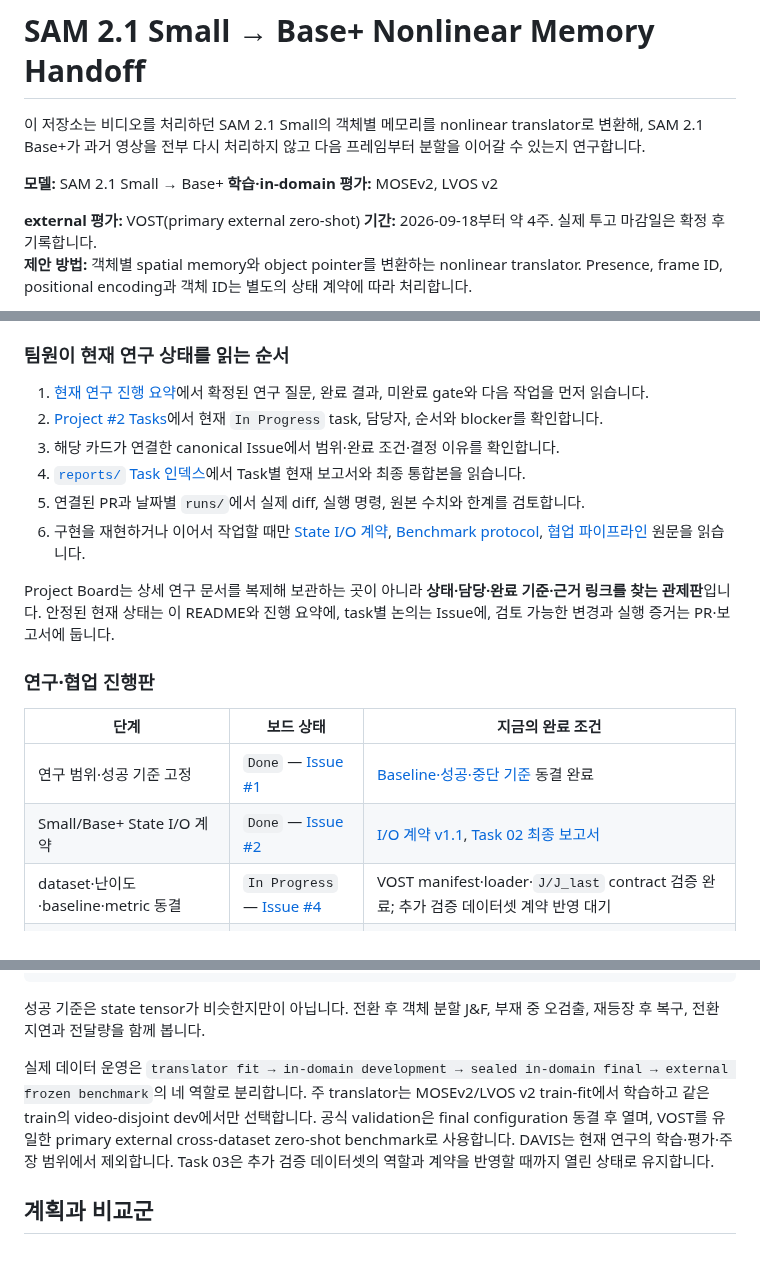
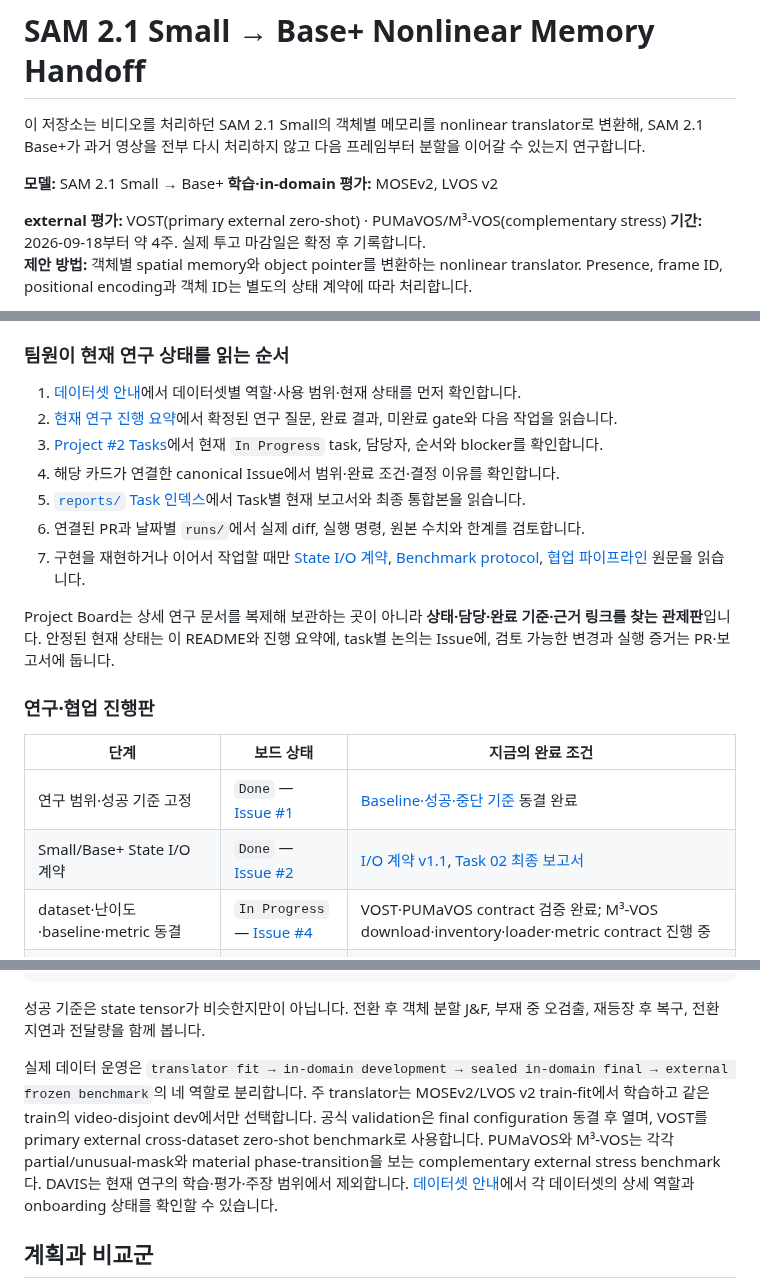
Before and after one commit to memorybridge-team/vos-memory-translator-nonlinear, a Markdown page: README.md, 3 parts joined by grey strips. GitHub-like rendering; blank space fills up the shorter version.

Commit message:
docs: add collaborator dataset guide

```diff
--- a/README.md
+++ b/README.md
@@ -5,7 +5,7 @@
 **모델:** SAM 2.1 Small → Base+
 **학습·in-domain 평가:** MOSEv2, LVOS v2
 
-**external 평가:** VOST(primary external zero-shot)
+**external 평가:** VOST(primary external zero-shot) · PUMaVOS/M³-VOS(complementary stress)
 **기간:** 2026-09-18부터 약 4주. 실제 투고 마감일은 확정 후 기록합니다.
 **제안 방법:** 객체별 spatial memory와 object pointer를 변환하는 nonlinear translator. Presence, frame ID, positional encoding과 객체 ID는 별도의 상태 계약에 따라 처리합니다.
 
@@ -17,12 +17,13 @@
 
 ### 팀원이 현재 연구 상태를 읽는 순서
 
-1. [현재 연구 진행 요약](docs/research_progress_summary.md)에서 확정된 연구 질문, 완료 결과, 미완료 gate와 다음 작업을 먼저 읽습니다.
-2. [Project #2 Tasks](https://github.com/orgs/memorybridge-team/projects/2/views/1)에서 현재 `In Progress` task, 담당자, 순서와 blocker를 확인합니다.
-3. 해당 카드가 연결한 canonical Issue에서 범위·완료 조건·결정 이유를 확인합니다.
-4. [`reports/` Task 인덱스](reports/README.md)에서 Task별 현재 보고서와 최종 통합본을 읽습니다.
-5. 연결된 PR과 날짜별 `runs/`에서 실제 diff, 실행 명령, 원본 수치와 한계를 검토합니다.
-6. 구현을 재현하거나 이어서 작업할 때만 [State I/O 계약](docs/design/small_base_state_io_contract.md), [Benchmark protocol](docs/design/03_benchmark_protocol.md), [협업 파이프라인](docs/github_task_workflow.md) 원문을 읽습니다.
+1. [데이터셋 안내](docs/dataset_guide.md)에서 데이터셋별 역할·사용 범위·현재 상태를 먼저 확인합니다.
+2. [현재 연구 진행 요약](docs/research_progress_summary.md)에서 확정된 연구 질문, 완료 결과, 미완료 gate와 다음 작업을 읽습니다.
+3. [Project #2 Tasks](https://github.com/orgs/memorybridge-team/projects/2/views/1)에서 현재 `In Progress` task, 담당자, 순서와 blocker를 확인합니다.
+4. 해당 카드가 연결한 canonical Issue에서 범위·완료 조건·결정 이유를 확인합니다.
+5. [`reports/` Task 인덱스](reports/README.md)에서 Task별 현재 보고서와 최종 통합본을 읽습니다.
+6. 연결된 PR과 날짜별 `runs/`에서 실제 diff, 실행 명령, 원본 수치와 한계를 검토합니다.
+7. 구현을 재현하거나 이어서 작업할 때만 [State I/O 계약](docs/design/small_base_state_io_contract.md), [Benchmark protocol](docs/design/03_benchmark_protocol.md), [협업 파이프라인](docs/github_task_workflow.md) 원문을 읽습니다.
 
 Project Board는 상세 연구 문서를 복제해 보관하는 곳이 아니라 **상태·담당·완료 기준·근거 링크를 찾는 관제판**입니다. 안정된 현재 상태는 이 README와 진행 요약에, task별 논의는 Issue에, 검토 가능한 변경과 실행 증거는 PR·보고서에 둡니다.
 
@@ -32,7 +33,7 @@ Project Board는 상세 연구 문서를 복제해 보관하는 곳이 아니라
 |---|---|---|
 | 연구 범위·성공 기준 고정 | `Done` — [Issue #1](https://github.com/memorybridge-team/vos-memory-translator-nonlinear/issues/1) | [Baseline·성공·중단 기준](docs/design/01_scope_baselines_success_stop.md) 동결 완료 |
 | Small/Base+ State I/O 계약 | `Done` — [Issue #2](https://github.com/memorybridge-team/vos-memory-translator-nonlinear/issues/2) | [I/O 계약 v1.1](docs/design/small_base_state_io_contract.md), [Task 02 최종 보고서](reports/tasks/02_state_io/FINAL_REPORT.md) |
-| dataset·난이도·baseline·metric 동결 | `In Progress` — [Issue #4](https://github.com/memorybridge-team/vos-memory-translator-nonlinear/issues/4) | VOST manifest·loader·`J/J_last` contract 검증 완료; 추가 검증 데이터셋 계약 반영 대기 |
+| dataset·난이도·baseline·metric 동결 | `In Progress` — [Issue #4](https://github.com/memorybridge-team/vos-memory-translator-nonlinear/issues/4) | VOST·PUMaVOS contract 검증 완료; M³-VOS download·inventory·loader·metric contract 진행 중 |
 | 상태 추출·self-injection·target injection | `Done` — [Issue #5](https://github.com/memorybridge-team/vos-memory-translator-nonlinear/issues/5) | [Task 06 최종 보고서](reports/tasks/06_runtime/FINAL_REPORT.md); correction·반복 handoff까지 exact |
 | paired Small/Base+ state 수집 | `Todo` | MOSEv2/LVOS v2 fit/dev만 사용한 video-level split, checksum manifest, compact state pair |
 | 공통 evaluator·baseline | `Todo` | 같은 manifest에서 강한 재인코딩·replay·native 비교 결과 |
@@ -68,7 +69,7 @@ Small이 switch 시점 t까지 처리 → 객체별 source state 추출
 
 성공 기준은 state tensor가 비슷한지만이 아닙니다. 전환 후 객체 분할 J&F, 부재 중 오검출, 재등장 후 복구, 전환 지연과 전달량을 함께 봅니다.
 
-실제 데이터 운영은 `translator fit → in-domain development → sealed in-domain final → external frozen benchmark`의 네 역할로 분리합니다. 주 translator는 MOSEv2/LVOS v2 train-fit에서 학습하고 같은 train의 video-disjoint dev에서만 선택합니다. 공식 validation은 final configuration 동결 후 열며, VOST를 유일한 primary external cross-dataset zero-shot benchmark로 사용합니다. DAVIS는 현재 연구의 학습·평가·주장 범위에서 제외합니다. Task 03은 추가 검증 데이터셋의 역할과 계약을 반영할 때까지 열린 상태로 유지합니다.
+실제 데이터 운영은 `translator fit → in-domain development → sealed in-domain final → external frozen benchmark`의 네 역할로 분리합니다. 주 translator는 MOSEv2/LVOS v2 train-fit에서 학습하고 같은 train의 video-disjoint dev에서만 선택합니다. 공식 validation은 final configuration 동결 후 열며, VOST를 primary external cross-dataset zero-shot benchmark로 사용합니다. PUMaVOS와 M³-VOS는 각각 partial/unusual-mask와 material phase-transition을 보는 complementary external stress benchmark다. DAVIS는 현재 연구의 학습·평가·주장 범위에서 제외합니다. [데이터셋 안내](docs/dataset_guide.md)에서 각 데이터셋의 상세 역할과 onboarding 상태를 확인할 수 있습니다.
 
 ## 계획과 비교군
 
```
Also changed, not shown: other parts of README.md (+2 -1 lines), docs/dataset_guide.md (added, +61 -0 lines), docs/research_progress_summary.md (+8 -6 lines).
